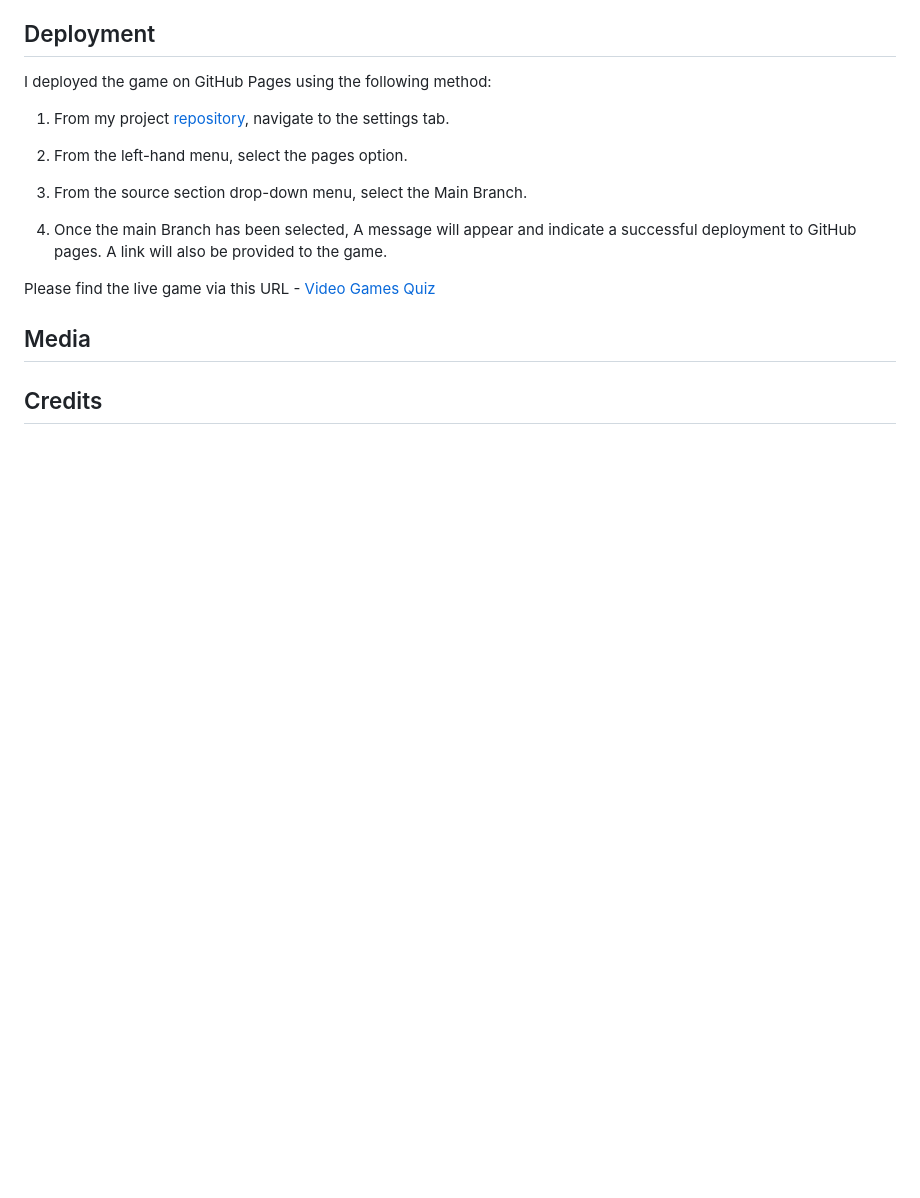
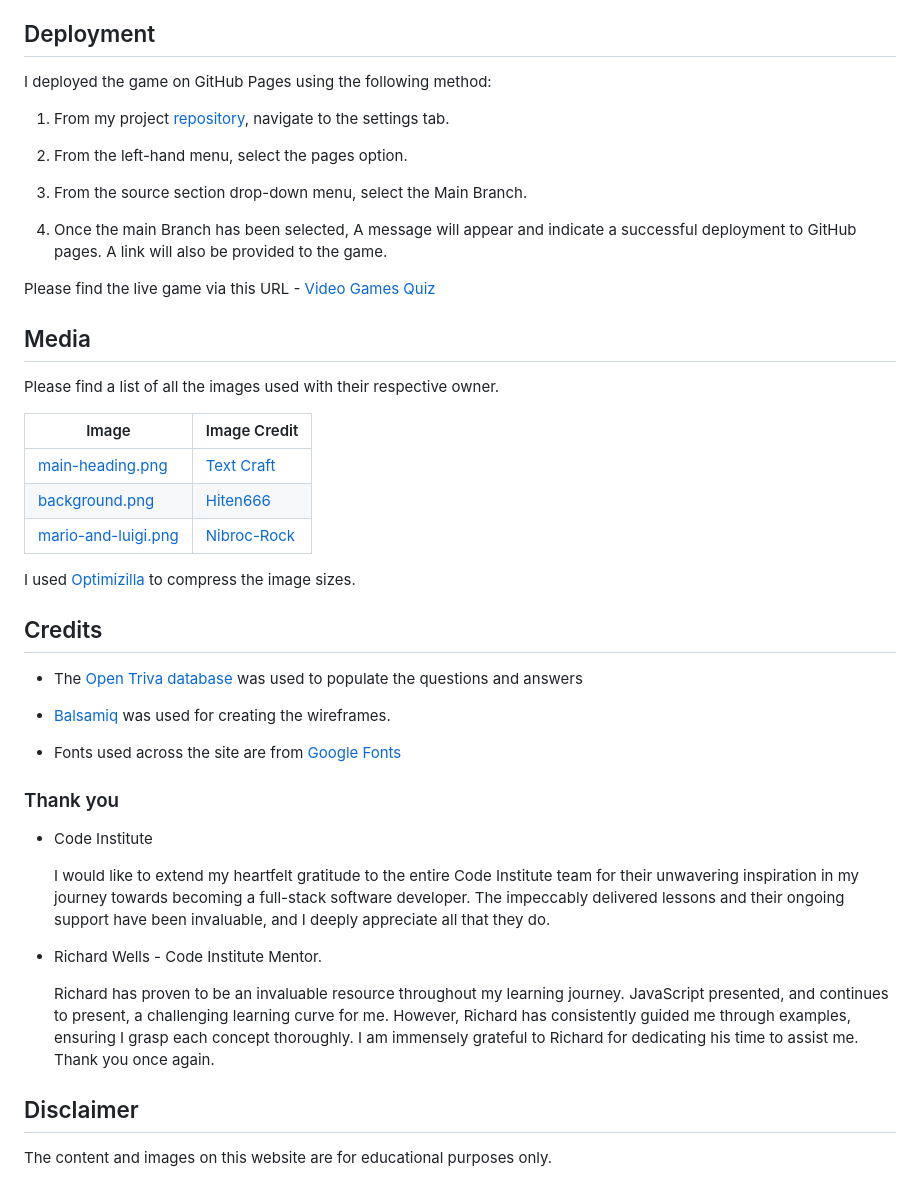
Before and after one commit to RadleighSmith/VideoGamesQuiz, a Markdown page: README.md, the part around the change. Drawn GitHub-style; blank space fills up the shorter version.

Commit message:
Add media, credits, and thank you to readme

```diff
--- a/README.md
+++ b/README.md
@@ -370,4 +370,34 @@ Please find the live game via this URL - [Video Games Quiz](https://radleighsmit
 
 ## Media
 
+Please find a list of all the images used with their respective owner.
+
+| Image |  Image Credit |
+| ------------- | ------------- |
+| [main-heading.png](assets/images/main-heading.png)| [Text Craft](https://textcraft.net/) |
+| [background.png](assets/images/background.png)| [Hiten666](https://tinyurl.com/2kwzr726)  |
+| [mario-and-luigi.png](assets/images/mario-and-luigi.png) | [Nibroc-Rock](https://www.deviantart.com/nibroc-rock) |
+
+I used [Optimizilla](https://imagecompressor.com/) to compress the image sizes.
+
 ## Credits
+
+* The [Open Triva database](https://opentdb.com/) was used to populate the questions and answers
+
+* [Balsamiq](https://balsamiq.com/) was used for creating the wireframes.
+
+* Fonts used across the site are from [Google Fonts](https://fonts.google.com/)
+
+### Thank you
+
+* Code Institute
+
+    I would like to extend my heartfelt gratitude to the entire Code Institute team for their unwavering inspiration in my journey towards becoming a full-stack software developer. The impeccably delivered lessons and their ongoing support have been invaluable, and I deeply appreciate all that they do.
+
+* Richard Wells - Code Institute Mentor.
+
+    Richard has proven to be an invaluable resource throughout my learning journey. JavaScript presented, and continues to present, a challenging learning curve for me. However, Richard has consistently guided me through examples, ensuring I grasp each concept thoroughly. I am immensely grateful to Richard for dedicating his time to assist me. Thank you once again.
+
+## Disclaimer
+
+The content and images on this website are for educational purposes only.
```
